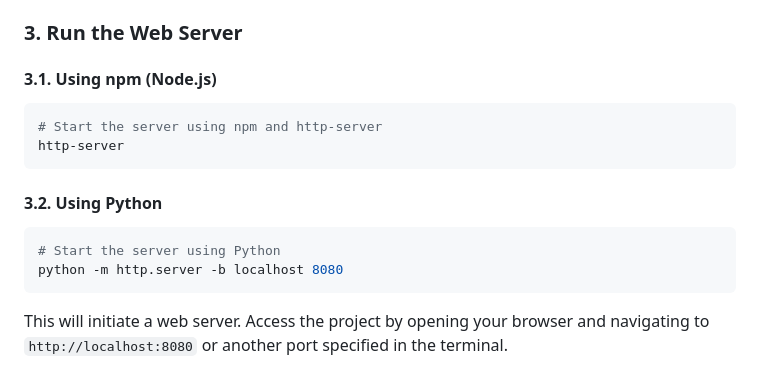
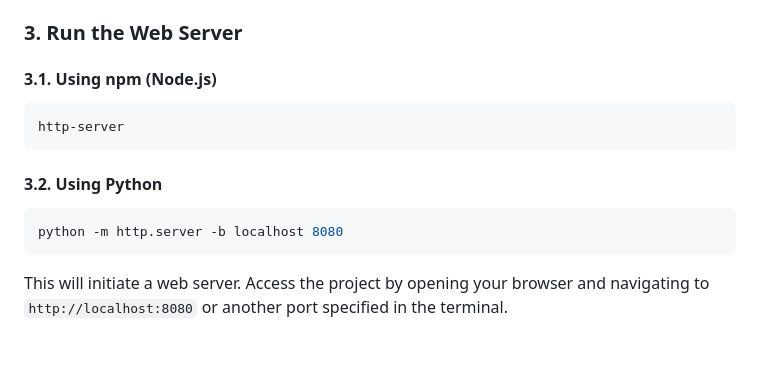
Before and after one commit to math-silva/threejs-introduction, a Markdown page: README.md, the part around the change. GitHub-like rendering; blank space fills up the shorter version.

Commit message:
docs: update README.md

````diff
--- a/README.md
+++ b/README.md
@@ -67,14 +67,12 @@ cd threejs-introduction
 #### 3.1. Using npm (Node.js)
 
 ```bash
-# Start the server using npm and http-server
 http-server
 ```
 
 #### 3.2. Using Python
 
 ```bash
-# Start the server using Python
 python -m http.server -b localhost 8080
 ```
 
````
